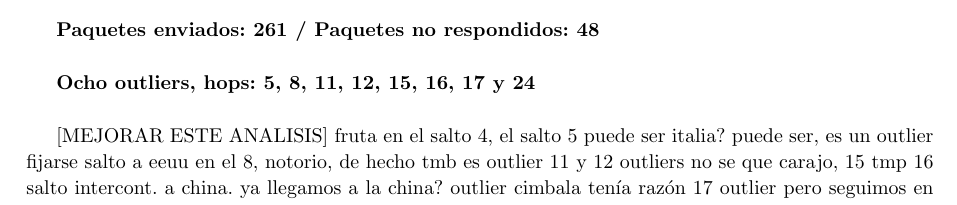
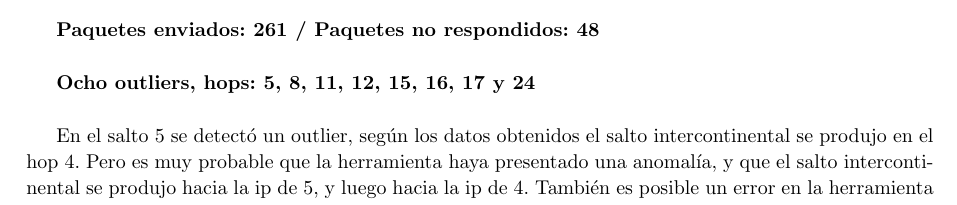
Before and after one commit to axelstram/redes-tp2, a LaTeX document (latex/maindoc.tex, which reads latex/pekin.tex): part of page 6 of 13, cut so that both start at the same text. Compiled offline with pdfLaTeX.

Commit message:
analisis pekin

```diff
--- a/latex/pekin.tex
+++ b/latex/pekin.tex
@@ -10,10 +10,8 @@ Resultados obtenidos en el monitoreo:\\
 
 \textbf{Ocho outliers, hops: 5, 8, 11, 12, 15, 16, 17 y 24}\\
 
-[MEJORAR ESTE ANALISIS]
-fruta en el salto 4, el salto 5 puede ser italia? puede ser, es un outlier fijarse
-salto a eeuu en el 8, notorio, de hecho tmb es outlier
-11 y 12 outliers no se que carajo, 15 tmp
-16 salto intercont. a china. ya llegamos a la china? outlier cimbala tenía razón
-17 outlier pero seguimos en china
-24 outlier, decir algo como que puede ser que el firewall del tibet nos chequee el paquete (?)
+
+En el salto 5 se detectó un outlier, según los datos obtenidos el salto intercontinental se produjo en el hop 4.
+Pero es muy probable
+que la herramienta haya presentado una anomalía, y que el salto intercontinental se produjo hacia la ip de 5, y luego
+hacia la ip de 4. También es posible un error en la herramienta de geolocalización.\\
```
Also changed, not shown: latex/pekin.tex (5 more changed lines).
